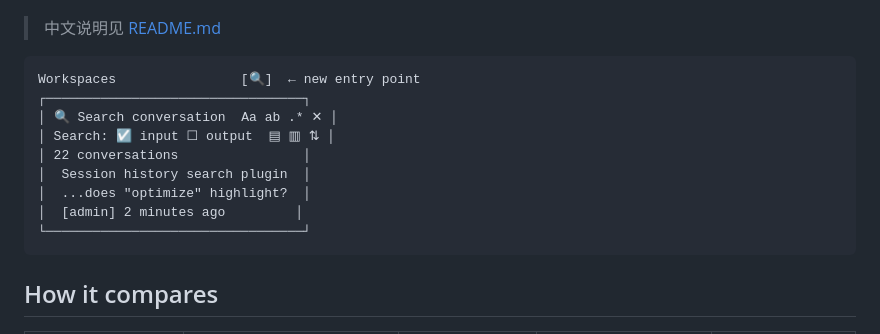
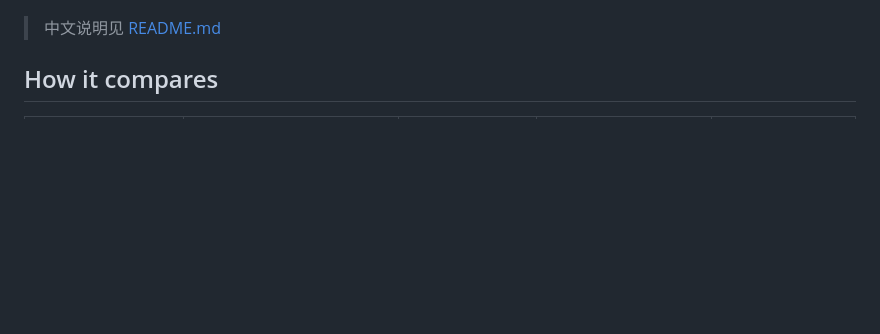
Before and after one commit to sukirk/dsh-find-history, a Markdown page: README.en.md, the part around the change. GitHub-like rendering; blank space fills up the shorter version.

````diff
--- a/README.en.md
+++ b/README.en.md
@@ -7,18 +7,6 @@ CJK-friendly, millisecond-fast, zero dependencies, no full-text index service re
 ![preview](docs/preview.png)
 
 > 中文说明见 [README.md](README.md)
-
-```
-Workspaces                [🔍]  ← new entry point
-┌─────────────────────────────────┐
-│ 🔍 Search conversation  Aa ab .* ✕ │
-│ Search: ☑ input ☐ output  ▤ ▥ ⇅ │
-│ 22 conversations                │
-│  Session history search plugin  │
-│  ...does "optimize" highlight?  │
-│  [admin] 2 minutes ago         │
-└─────────────────────────────────┘
-```
 
 ## How it compares
 
````
Also changed, not shown: README.md (+0 -12 lines).
